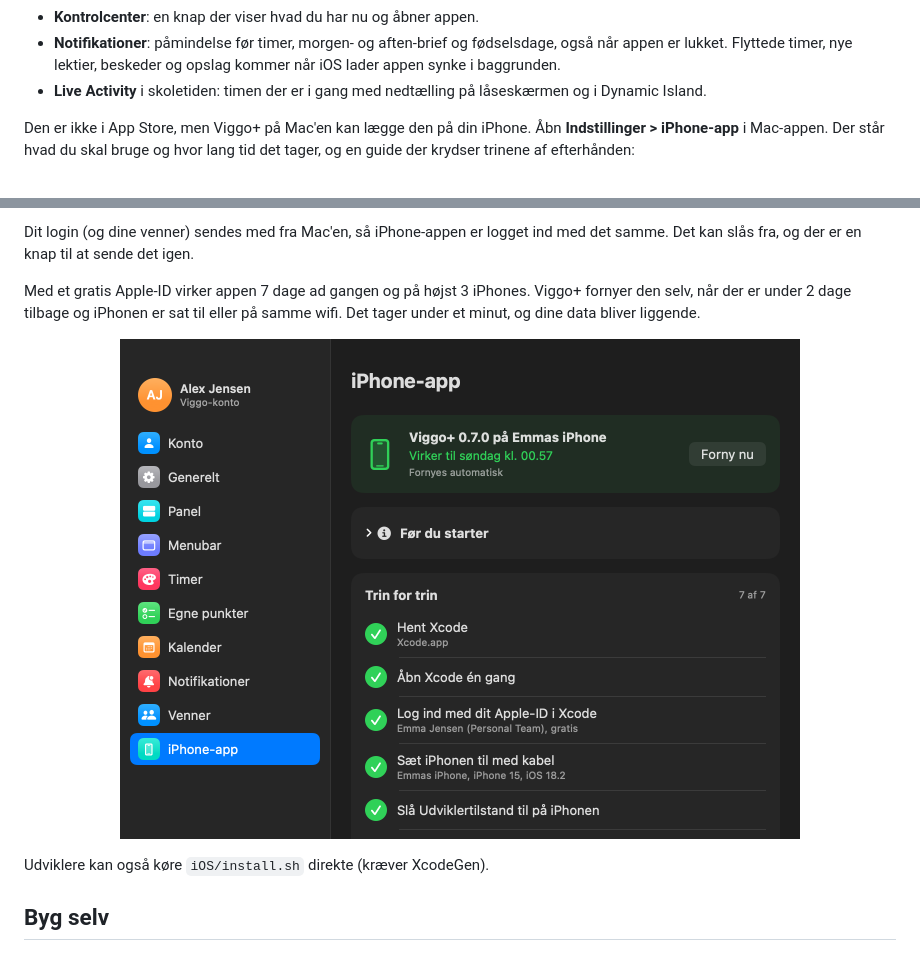
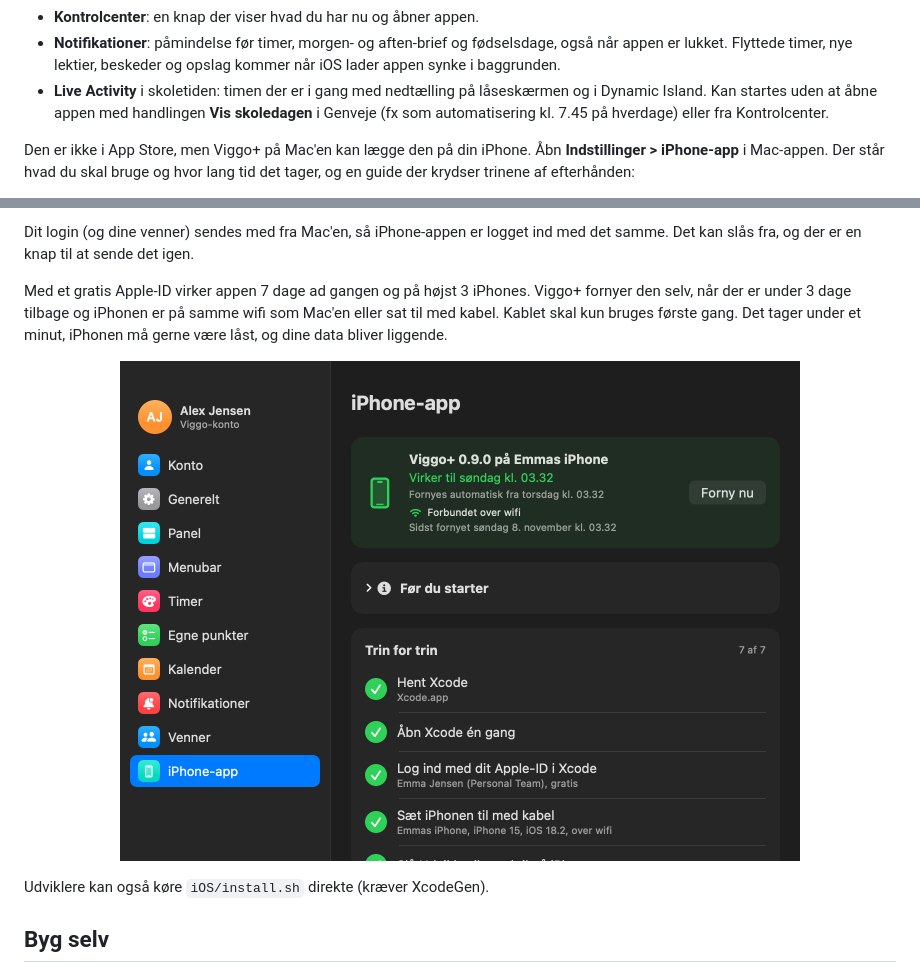
Before and after one commit to otto-BigO/viggo-plus, a Markdown page: README.md, 2 parts joined by grey strips. Drawn GitHub-style; pictures changed too: docs/screens/settings-iphone-app.png.

```diff
--- a/README.md
+++ b/README.md
@@ -148,7 +148,7 @@ Der er også en iPhone-app i `iOS/`, med samme kode som Mac-appen (mappen `Share
 - **Siri og Genveje**: "Hvad har jeg nu i Viggo+", "Hvornår har jeg fri i Viggo+", lektier og i morgen. Virker uden at åbne appen.
 - **Kontrolcenter**: en knap der viser hvad du har nu og åbner appen.
 - **Notifikationer**: påmindelse før timer, morgen- og aften-brief og fødselsdage, også når appen er lukket. Flyttede timer, nye lektier, beskeder og opslag kommer når iOS lader appen synke i baggrunden.
-- **Live Activity** i skoletiden: timen der er i gang med nedtælling på låseskærmen og i Dynamic Island.
+- **Live Activity** i skoletiden: timen der er i gang med nedtælling på låseskærmen og i Dynamic Island. Kan startes uden at åbne appen med handlingen **Vis skoledagen** i Genveje (fx som automatisering kl. 7.45 på hverdage) eller fra Kontrolcenter.
 
 Den er ikke i App Store, men Viggo+ på Mac'en kan lægge den på din iPhone. Åbn **Indstillinger > iPhone-app** i Mac-appen. Der står hvad du skal bruge og hvor lang tid det tager, og en guide der krydser trinene af efterhånden:
 
@@ -162,7 +162,7 @@ Den er ikke i App Store, men Viggo+ på Mac'en kan lægge den på din iPhone. Å
 
 Dit login (og dine venner) sendes med fra Mac'en, så iPhone-appen er logget ind med det samme. Det kan slås fra, og der er en knap til at sende det igen.
 
-Med et gratis Apple-ID virker appen 7 dage ad gangen og på højst 3 iPhones. Viggo+ fornyer den selv, når der er under 2 dage tilbage og iPhonen er sat til eller på samme wifi. Det tager under et minut, og dine data bliver liggende.
+Med et gratis Apple-ID virker appen 7 dage ad gangen og på højst 3 iPhones. Viggo+ fornyer den selv, når der er under 3 dage tilbage og iPhonen er på samme wifi som Mac'en eller sat til med kabel. Kablet skal kun bruges første gang. Det tager under et minut, iPhonen må gerne være låst, og dine data bliver liggende.
 
 <p align="center"><img src="docs/screens/settings-iphone-app.png" alt="iPhone-app" width="680"></p>
 
```
Also changed, not shown: CHANGELOG.md (+5 -0 lines), 11 other files.
